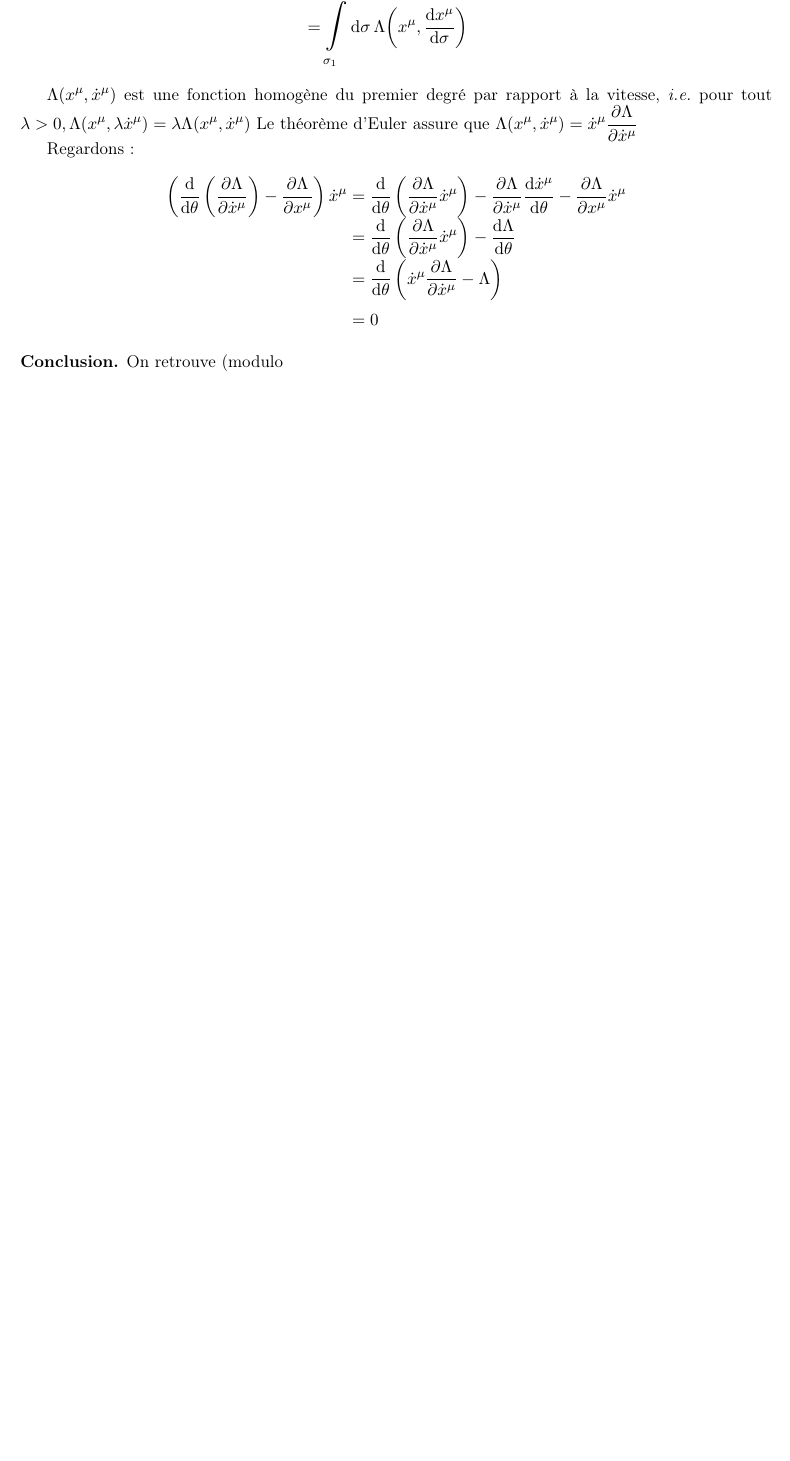
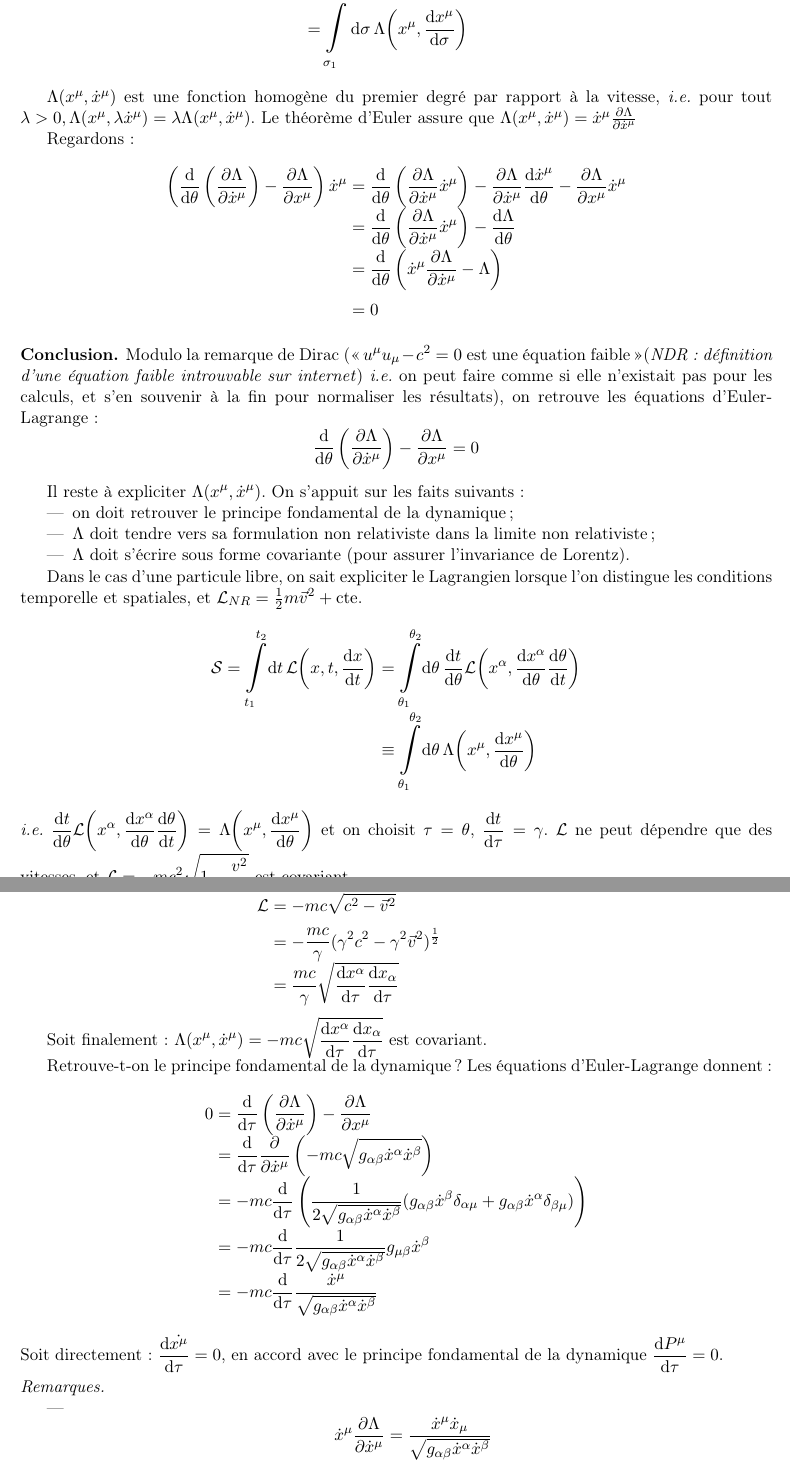
Before and after one commit to zuggg/Electrodynamics-M1, a LaTeX document (electrodynamics.tex, which reads chapitre3.tex): part of page 24 of 24 before the commit and two parts of pages 24 and 25 of 25 after it, the two joined at a grey line, cut so that both start at the same text, the shorter picture padded with empty space. Compiled offline with pdfLaTeX.

Commit message:
suite chapitre 3, correction U->u..

```diff
--- a/chapitre3.tex
+++ b/chapitre3.tex
@@ -89,5 +89,56 @@ $$
 $$
 
 \begin{conc}
-	On retrouve (modulo
+	Modulo la remarque de Dirac (\og  $u^\mu u_\mu-c^2=0$ est une équation faible \fg (\emph{NDR : définition d'une équation faible introuvable sur internet}) \emph{i.e.} on peut faire comme si elle n'existait pas pour les calculs, et s'en souvenir à la fin pour normaliser les résultats), on retrouve les équations d'Euler-Lagrange :
+$$
+	\frac{\dif}{\dif \theta}\left(\frac{\partial\Lambda}{\partial \dot{x}^\mu}\right)-\frac{\partial\Lambda}{\partial x^\mu}=0
+$$
 \end{conc}
+
+Il reste à expliciter $\Lambda(x^\mu,\dot{x}^\mu)$. On s'appuit sur les faits suivants :
+\begin{itemize}
+	\item on doit retrouver le principe fondamental de la dynamique ;
+	\item $\Lambda$ doit tendre vers sa formulation non relativiste dans la limite non relativiste ;
+	\item $\Lambda$ doit s'écrire sous forme covariante (pour assurer l'invariance de Lorentz).
+\end{itemize}
+
+{\txt Dans le cas d'une particule libre, on sait expliciter le Lagrangien lorsque l'on distingue les conditions temporelle et spatiales, et $\mathcal{L}_{NR}=\frac{1}{2}m\vec{v}^2+\mathrm{cte}$.}
+$$
+	\begin{array}{r@{\;}l}
+		\mathcal{S}=\bigintsss_{t_1}^{t_2} \! \dif t\,\mathcal{L}\!\left(x,t,\frac{\dif x}{\dif t}\right) &= \bigintsss_{\theta_1}^{\theta_2} \!\dif \theta\,\frac{\dif t}{\dif\theta}\mathcal{L}\!\left(x^{\alpha},\frac{\dif x^{\alpha}}{\dif \theta}\frac{\dif\theta}{\dif t}\right)\\
+		&\equiv  \bigintsss_{\theta_1}^{\theta_2} \!\dif \theta\,\Lambda\!\left(x^{\mu},\frac{\dif x^{\mu}}{\dif \theta}\right)
+	\end{array}
+$$
+\emph{i.e.} $\frac{\dif t}{\dif\theta}\mathcal{L}\!\left(x^{\alpha},\frac{\dif x^{\alpha}}{\dif \theta}\frac{\dif\theta}{\dif t}\right) =\Lambda\!\left(x^{\mu},\frac{\dif x^{\mu}}{\dif \theta}\right)$ et on choisit $\tau=\theta$, $\frac{\dif t}{\dif \tau}=\gamma$.
+$\mathcal{L}$ ne peut dépendre que des vitesses, et $\mathcal{L}=-mc^2\sqrt{1-\frac{v^2}{c^2}}$ est covariant.
+
+$$
+	\begin{array}{r@{\;}l}
+		\mathcal{L}&\xrightarrow{\text{non relativiste}}-mc^2+\frac{1}{2}m\vec{v}^2=\mathcal{L}_{NR}\\
+		\mathcal{L}&=-mc\sqrt{c^2-\vec{v}^2}\\
+			&=-\frac{mc}{\gamma}(\gamma^2c^2-\gamma^2\vec{v}^2)^{\frac{1}{2}}\\
+			&=\frac{mc}{\gamma}\sqrt{\frac{\dif x^{\alpha}}{\dif\tau}\frac{\dif x_{\alpha}}{\dif\tau}}
+	\end{array}$$
+
+Soit finalement : $\Lambda(x^\mu,\dot{x}^\mu)=-mc\sqrt{\frac{\dif x^{\alpha}}{\dif\tau}\frac{\dif x_{\alpha}}{\dif\tau}}$ est covariant.
+
+Retrouve-t-on le principe fondamental de la dynamique ? Les équations d'Euler-Lagrange donnent :
+$$
+	\begin{array}{r@{\;}l}
+		0&=\frac{\dif}{\dif \tau}\left(\frac{\partial\Lambda}{\partial\dot{x}^\mu}\right)-\frac{\partial\Lambda}{\partial x^\mu}\\
+			&=\frac{\dif}{\dif\tau}\frac{\partial}{\partial\dot{x}^\mu}\left(-mc\sqrt{g_{\alpha\beta}\dot{x}^{\alpha}\dot{x}^{\beta}}\right)\\
+			&=-mc\frac{\dif}{\dif\tau}\left(\frac{1}{2\sqrt{g_{\alpha\beta}\dot{x}^{\alpha}\dot{x}^{\beta}}}( g_{\alpha\beta}\dot{x}^{\beta}\delta_{\alpha\mu}+g_{\alpha\beta}\dot{x}^{\alpha}\delta_{\beta\mu})\right)\\
+			&=-mc\frac{\dif}{\dif\tau}\frac{1}{2\sqrt{g_{\alpha\beta}\dot{x}^{\alpha}\dot{x}^{\beta}}}g_{\mu\beta}\dot{x}^{\beta}\\
+			&=-mc\frac{\dif}{\dif\tau}\frac{\dot{x}^\mu}{\sqrt{g_{\alpha\beta}\dot{x}^{\alpha}\dot{x}^{\beta}}}
+	\end{array}
+$$
+Soit directement : $\frac{\dif\dot{x^\mu}}{\dif\tau}=0$, en accord avec le principe fondamental de la dynamique $\frac{\dif P^\mu}{\dif\tau}=0$.
+
+\begin{remarks}\hspace*{1pt}
+	\begin{itemize}
+		\item
+		$$
+			\begin{array}{r@{\;}l}
+				\dot{x}^\mu\frac{\partial\Lambda}{\partial\dot{x}^\mu}&=\frac{\dot{x}^\mu\dot{x}_\mu}{\sqrt{g_{\alpha\beta}\dot{x}^{\alpha}\dot{x}^{\beta}}}\\
+					&=mc\sqrt{g_{\alpha\beta}\dot{x}^{\alpha}\dot{x}^{\beta}}\\
+					&=\Lambda
```
Also changed, not shown: chapitre1.tex (+2 -2 lines), chapitre2.tex (+10 -10 lines), chapitre3.tex (34 more changed lines).
